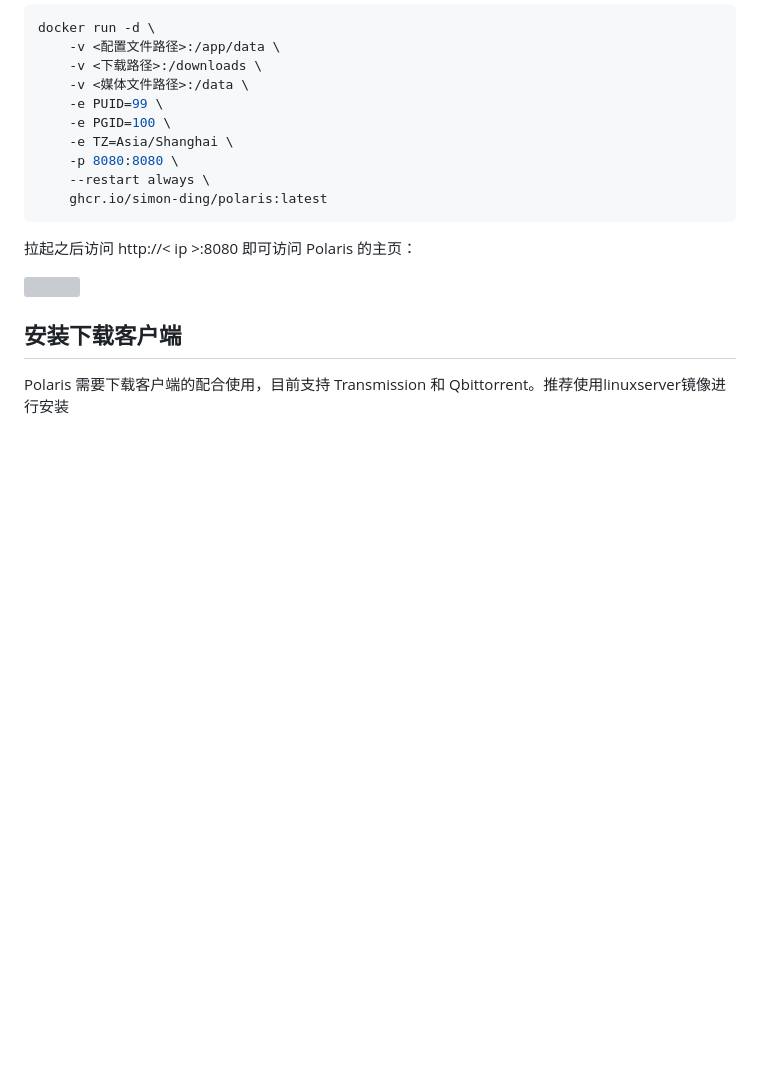
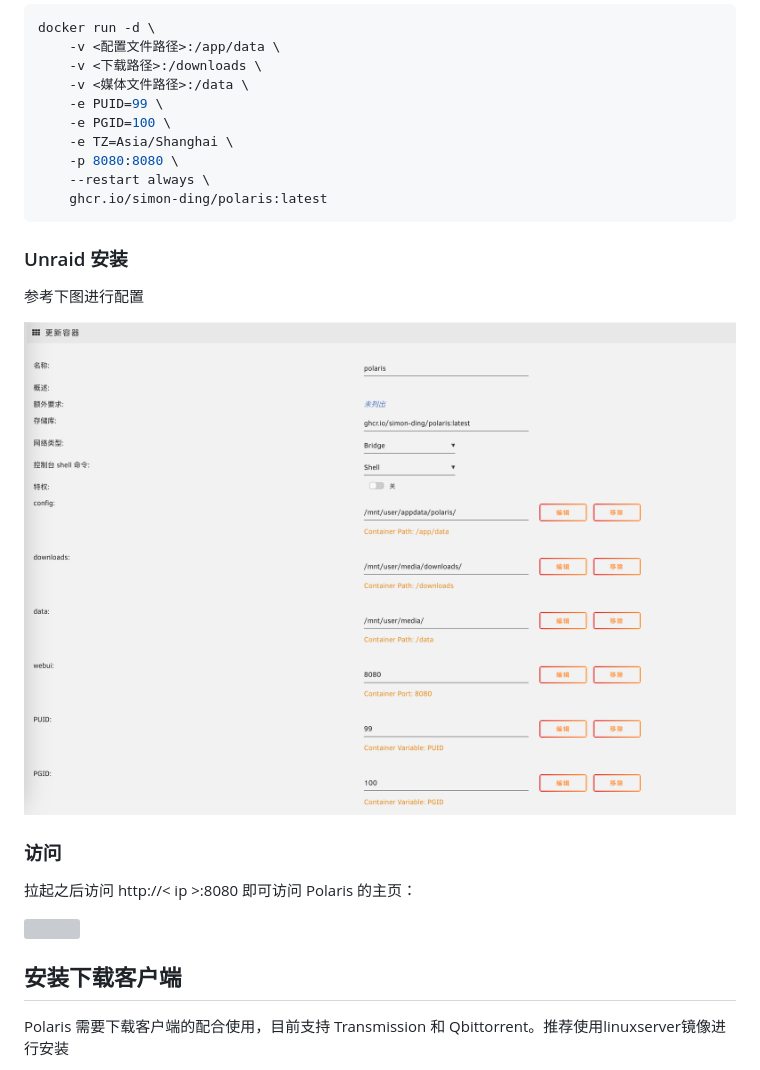
Before and after one commit to simon-ding/polaris, a Markdown page: doc/quick_start.md, the part around the change. Rendered like a GitHub page; pictures changed too: doc/assets/unraid.png (added); blank space fills up the shorter version; grey boxes are pictures that could not be loaded.

Commit message:
doc: add unraid install

````diff
--- a/doc/quick_start.md
+++ b/doc/quick_start.md
@@ -40,9 +40,17 @@ docker run -d \
     ghcr.io/simon-ding/polaris:latest
 ```
 
+### Unraid 安装
+
+参考下图进行配置
+
+![](./assets/unraid.png)
+
+### 访问
 拉起之后访问 http://< ip >:8080 即可访问 Polaris 的主页：
 
 ![](./assets/main_page.png)
+
 
 ## 安装下载客户端
 
````
